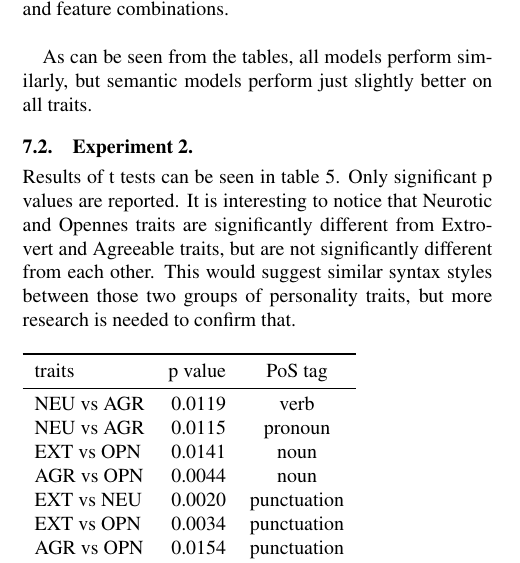
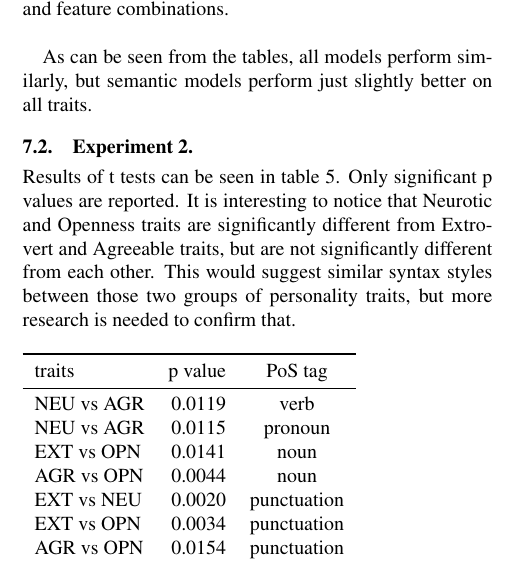
Before and after one commit to mlazaric/Personality-Traits-Classification, a LaTeX document (personality-classification-tar-2021.tex): part of one column of page 2 of 4, cut so that both start at the same text. Compiled offline with pdfLaTeX.

Commit message:
quick grammar fix

```diff
--- a/personality-classification-tar-2021.tex
+++ b/personality-classification-tar-2021.tex
@@ -214,7 +214,7 @@ As can be seen from the tables, all models perform similarly, but semantic model
 
 Results of t tests can be seen in table \ref{table:ttest}.
 Only significant p values are reported.
-It is interesting to notice that Neurotic and Opennes traits are significantly different from Extrovert and Agreeable traits, but are not significantly different from each other.
+It is interesting to notice that Neurotic and Openness traits are significantly different from Extrovert and Agreeable traits, but are not significantly different from each other.
 This would suggest similar syntax styles between those two groups of personality traits, but more research is needed to confirm that.
 
 \begin{table}[H]
```
